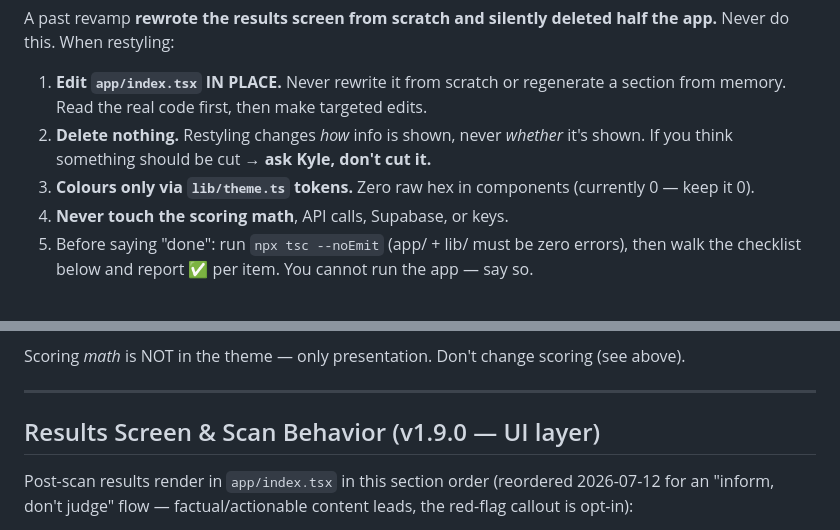
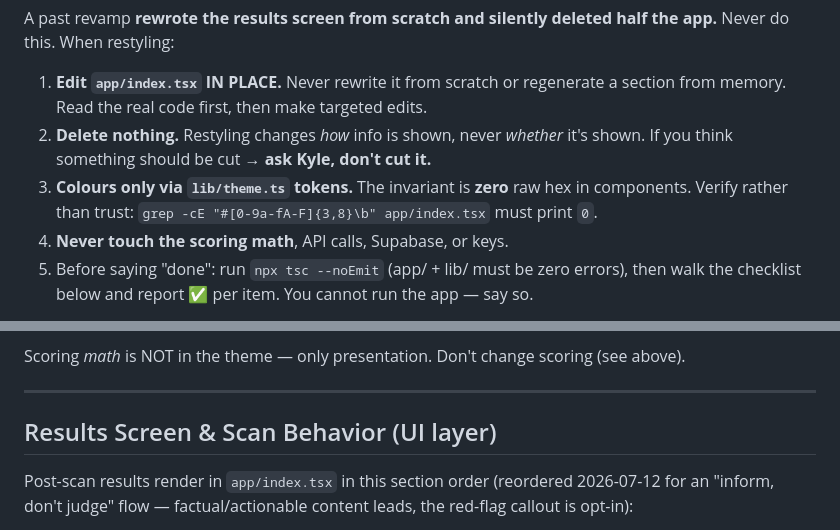
Before and after one commit to kcab77/dog-food-scanner, a Markdown page: CLAUDE.md, 2 parts joined by grey strips. Rendered like a GitHub page.

```diff
--- a/CLAUDE.md
+++ b/CLAUDE.md
@@ -152,7 +218,8 @@ app.** Never do this. When restyling:
    section from memory. Read the real code first, then make targeted edits.
 2. **Delete nothing.** Restyling changes *how* info is shown, never *whether* it's
    shown. If you think something should be cut → **ask Kyle, don't cut it.**
-3. **Colours only via `lib/theme.ts` tokens.** Zero raw hex in components (currently 0 — keep it 0).
+3. **Colours only via `lib/theme.ts` tokens.** The invariant is **zero** raw hex in components.
+   Verify rather than trust: `grep -cE "#[0-9a-fA-F]{3,8}\b" app/index.tsx` must print `0`.
 4. **Never touch the scoring math**, API calls, Supabase, or keys.
 5. Before saying "done": run `npx tsc --noEmit` (app/ + lib/ must be zero errors), then
    walk the checklist below and report ✅ per item. You cannot run the app — say so.
@@ -220,7 +288,7 @@ Scoring *math* is NOT in the theme — only presentation. Don't change scoring (
 
 ---
 
-## Results Screen & Scan Behavior (v1.9.0 — UI layer)
+## Results Screen & Scan Behavior (UI layer)
 
 Post-scan results render in `app/index.tsx` in this section order (reordered 2026-07-12 for an
 "inform, don't judge" flow — factual/actionable content leads, the red-flag callout is opt-in):
```
Also changed, not shown: other parts of CLAUDE.md (+83 -16 lines).
